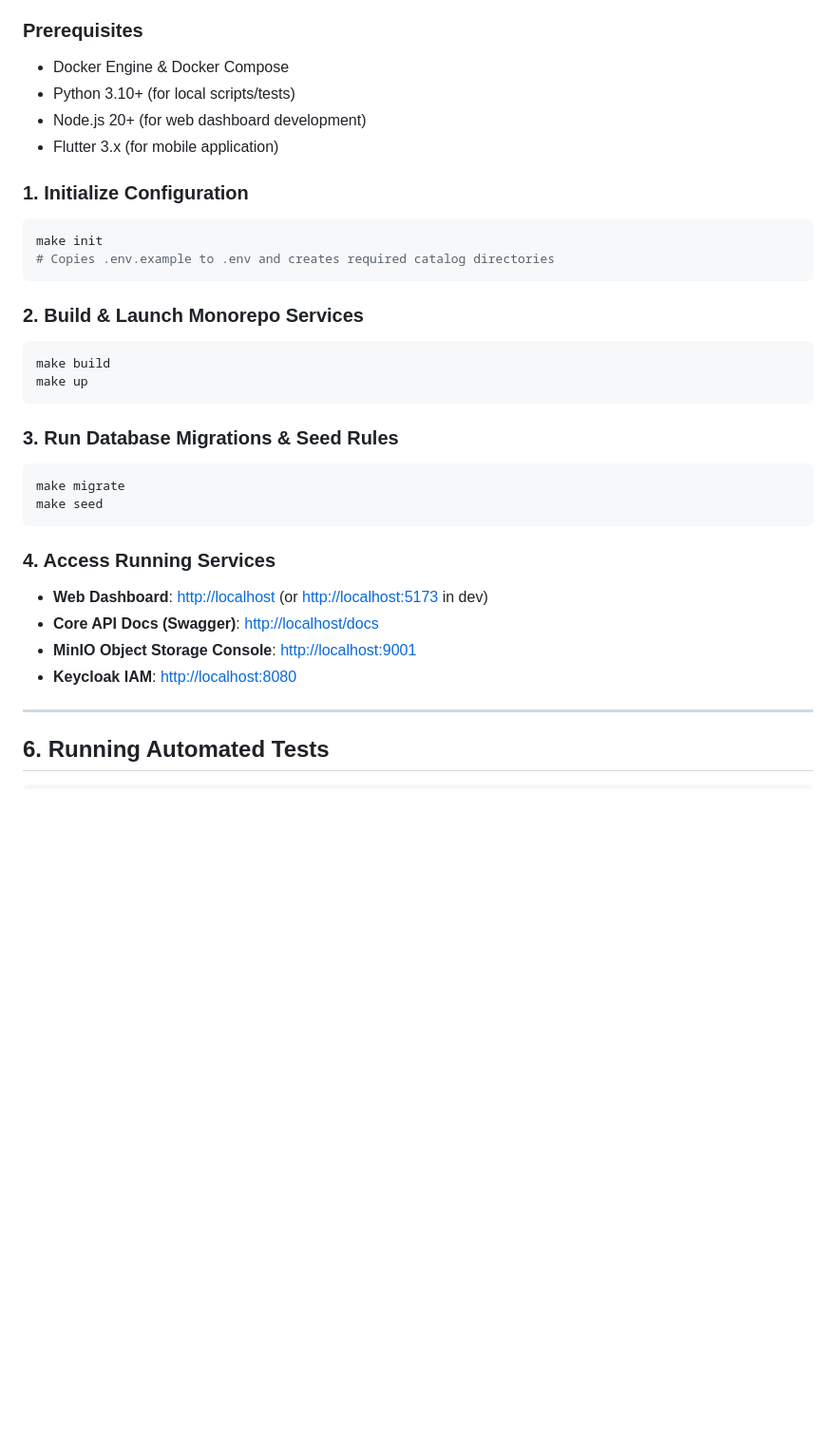
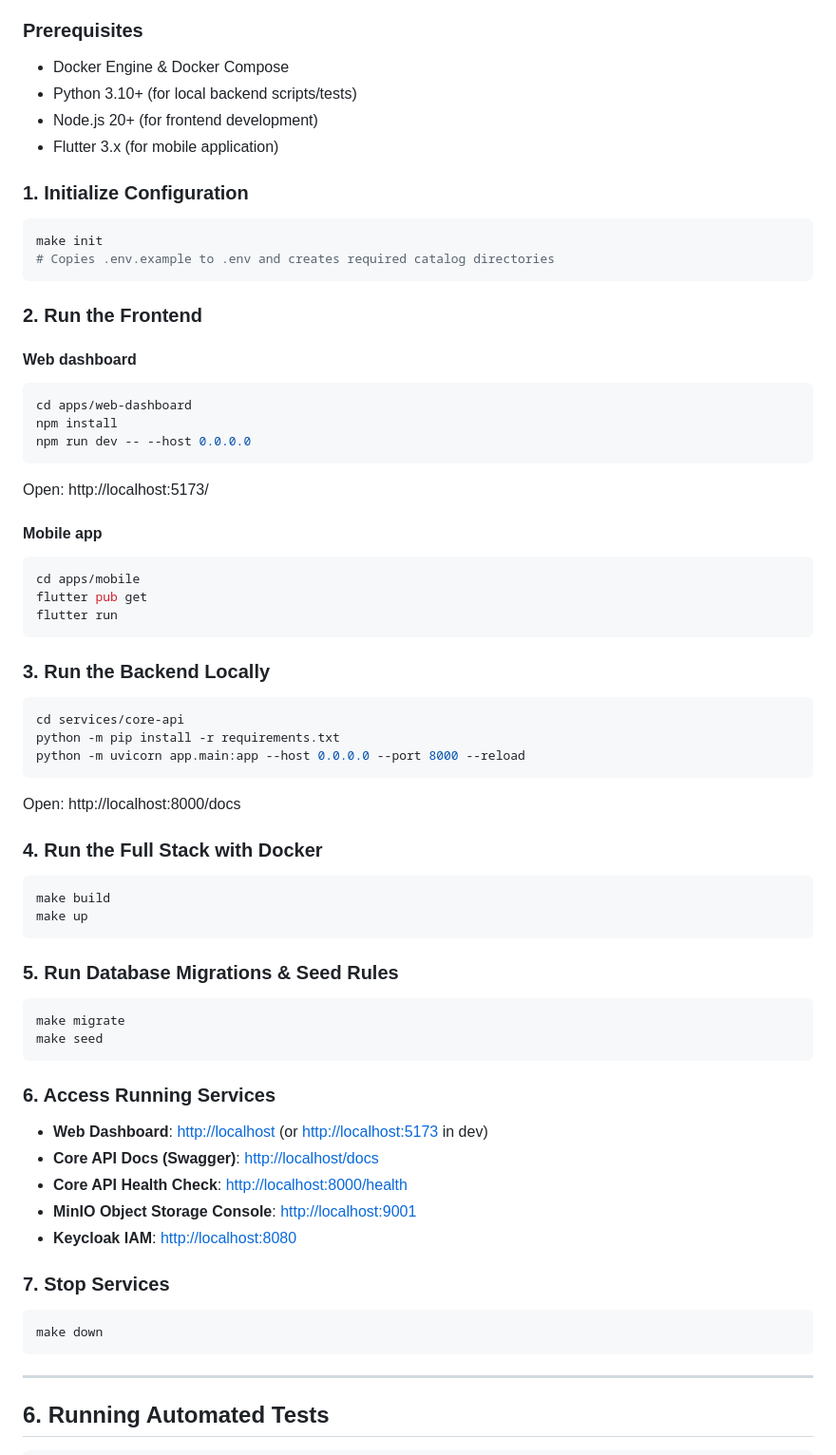
Before and after one commit to IshantXM/SafeBite-AI, a Markdown page: README.md, the part around one of its changes. Shown at 95% size. Rendered like a GitHub page; blank space fills up the shorter version.

````diff
--- a/README.md
+++ b/README.md
@@ -112,8 +129,8 @@ The scraper computes SHA-256 integrity hashes for each downloaded PDF and regist
 
 ### Prerequisites
 - Docker Engine & Docker Compose
-- Python 3.10+ (for local scripts/tests)
-- Node.js 20+ (for web dashboard development)
+- Python 3.10+ (for local backend scripts/tests)
+- Node.js 20+ (for frontend development)
 - Flutter 3.x (for mobile application)
 
 ### 1. Initialize Configuration
@@ -122,23 +139,53 @@ make init
 # Copies .env.example to .env and creates required catalog directories
 ```
 
-### 2. Build & Launch Monorepo Services
+### 2. Run the Frontend
+#### Web dashboard
+```bash
+cd apps/web-dashboard
+npm install
+npm run dev -- --host 0.0.0.0
+```
+Open: http://localhost:5173/
+
+#### Mobile app
+```bash
+cd apps/mobile
+flutter pub get
+flutter run
+```
+
+### 3. Run the Backend Locally
+```bash
+cd services/core-api
+python -m pip install -r requirements.txt
+python -m uvicorn app.main:app --host 0.0.0.0 --port 8000 --reload
+```
+Open: http://localhost:8000/docs
+
+### 4. Run the Full Stack with Docker
 ```bash
 make build
 make up
 ```
 
-### 3. Run Database Migrations & Seed Rules
+### 5. Run Database Migrations & Seed Rules
 ```bash
 make migrate
 make seed
 ```
 
-### 4. Access Running Services
+### 6. Access Running Services
 - **Web Dashboard**: [http://localhost](http://localhost) (or [http://localhost:5173](http://localhost:5173) in dev)
 - **Core API Docs (Swagger)**: [http://localhost/docs](http://localhost/docs)
+- **Core API Health Check**: [http://localhost:8000/health](http://localhost:8000/health)
 - **MinIO Object Storage Console**: [http://localhost:9001](http://localhost:9001)
 - **Keycloak IAM**: [http://localhost:8080](http://localhost:8080)
+
+### 7. Stop Services
+```bash
+make down
+```
 
 ---
 
````
Also changed, not shown: other parts of README.md (+39 -22 lines).
